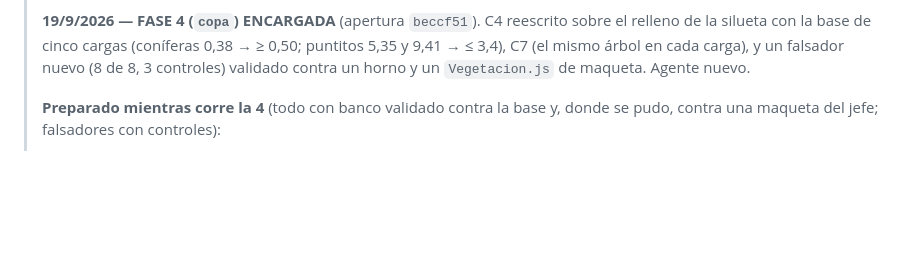
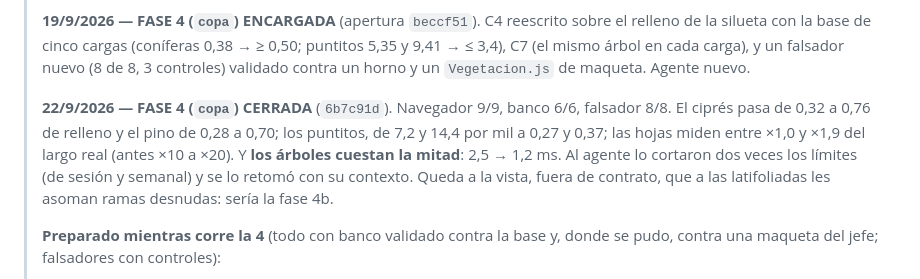
Before and after one commit to PatoPadra/Surbaring, a Markdown page: .claude/flota/ESTADO.md, the part around the change. GitHub-like rendering; blank space fills up the shorter version.

Commit message:
ESTADO: fase 4 cerrada
Co-Authored-By: Claude Opus 5 <noreply@anthropic.com>

```diff
--- a/.claude/flota/ESTADO.md
+++ b/.claude/flota/ESTADO.md
@@ -89,6 +89,13 @@ vuelta.**
 > relleno de la silueta con la base de cinco cargas (coníferas 0,38 → ≥ 0,50; puntitos
 > 5,35 y 9,41 → ≤ 3,4), C7 (el mismo árbol en cada carga), y un falsador nuevo (8 de 8, 3
 > controles) validado contra un horno y un `Vegetacion.js` de maqueta. Agente nuevo.
+>
+> **22/9/2026 — FASE 4 (`copa`) CERRADA** (`6b7c91d`). Navegador 9/9, banco 6/6, falsador
+> 8/8. El ciprés pasa de 0,32 a 0,76 de relleno y el pino de 0,28 a 0,70; los puntitos, de
+> 7,2 y 14,4 por mil a 0,27 y 0,37; las hojas miden entre ×1,0 y ×1,9 del largo real (antes
+> ×10 a ×20). Y **los árboles cuestan la mitad**: 2,5 → 1,2 ms. Al agente lo cortaron dos
+> veces los límites (de sesión y semanal) y se lo retomó con su contexto. Queda a la vista,
+> fuera de contrato, que a las latifoliadas les asoman ramas desnudas: sería la fase 4b.
 >
 > **Preparado mientras corre la 4** (todo con banco validado contra la base y, donde se
 > pudo, contra una maqueta del jefe; falsadores con controles):
```
